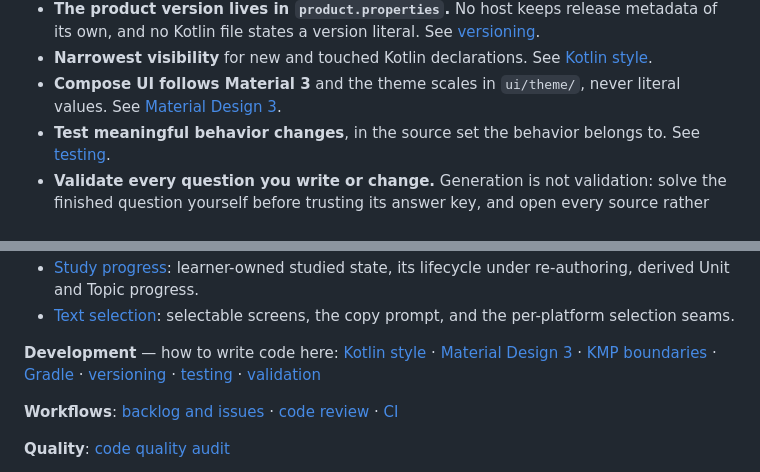
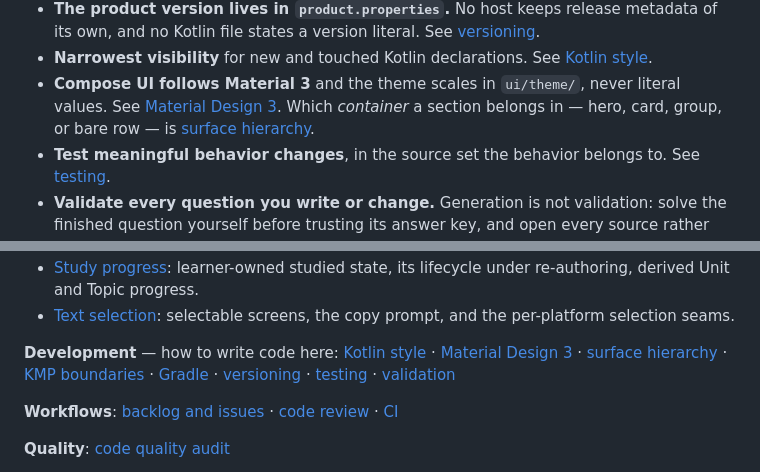
Before and after one commit to ArtemiyTkachenko/KMP-Learning-App, a Markdown page: AGENTS.md, 2 parts joined by grey strips. Drawn GitHub-style.

```diff
--- a/AGENTS.md
+++ b/AGENTS.md
@@ -39,7 +39,9 @@ This file is an index. Load a linked document only when the task touches its sub
 - **Narrowest visibility** for new and touched Kotlin declarations. See
   [Kotlin style](docs/development/kotlin.md).
 - **Compose UI follows Material 3** and the theme scales in `ui/theme/`, never literal
-  values. See [Material Design 3](docs/development/material-design.md).
+  values. See [Material Design 3](docs/development/material-design.md). Which *container* a
+  section belongs in — hero, card, group, or bare row — is
+  [surface hierarchy](docs/development/surface-hierarchy.md).
 - **Test meaningful behavior changes**, in the source set the behavior belongs to. See
   [testing](docs/development/testing.md).
 - **Validate every question you write or change.** Generation is not validation: solve the
@@ -95,6 +97,7 @@ does not cover: [CI](docs/workflows/ci.md).
 **Development** — how to write code here:
 [Kotlin style](docs/development/kotlin.md) ·
 [Material Design 3](docs/development/material-design.md) ·
+[surface hierarchy](docs/development/surface-hierarchy.md) ·
 [KMP boundaries](docs/development/kmp.md) ·
 [Gradle](docs/development/gradle.md) ·
 [versioning](docs/development/versioning.md) ·
```
Also changed, not shown: docs/development/material-design.md (+9 -0 lines), docs/development/surface-hierarchy.md (added, +181 -0 lines).
